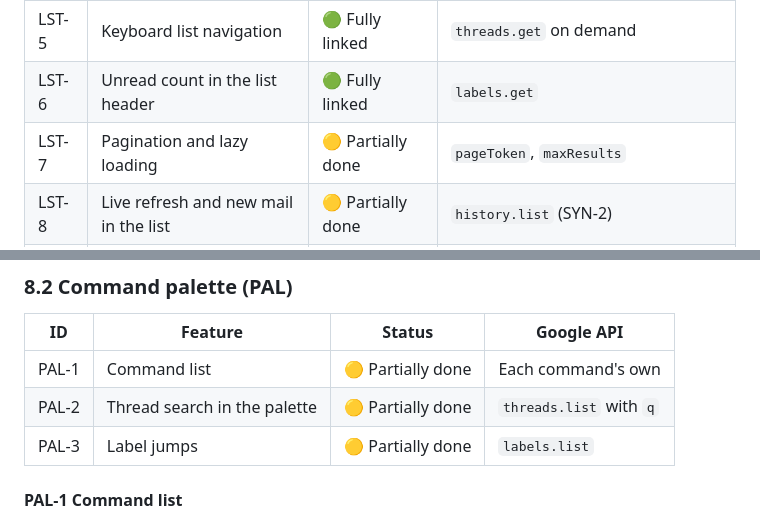
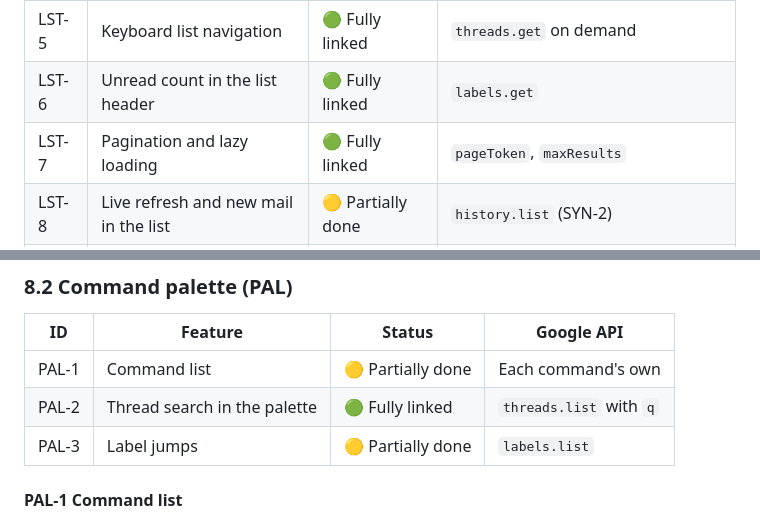
Before and after one commit to y-u-s-u-f/Pigeon, a Markdown page: docs/ROADMAP.md, 2 parts joined by grey strips. Drawn GitHub-style.

```diff
--- a/docs/ROADMAP.md
+++ b/docs/ROADMAP.md
@@ -258,7 +258,7 @@ The user's own plans, not driven by Google's APIs.
 | LST-4 | Archived section in the Inbox | 🟡 Partially done | `threads.list` (`q=-in:inbox`) |
 | LST-5 | Keyboard list navigation | 🟢 Fully linked | `threads.get` on demand |
 | LST-6 | Unread count in the list header | 🟢 Fully linked | `labels.get` |
-| LST-7 | Pagination and lazy loading | 🟡 Partially done | `pageToken`, `maxResults` |
+| LST-7 | Pagination and lazy loading | 🟢 Fully linked | `pageToken`, `maxResults` |
 | LST-8 | Live refresh and new mail in the list | 🟡 Partially done | `history.list` (SYN-2) |
 | LST-9 | Empty-result text | 🟡 Partially done | None |
 
@@ -1277,7 +1277,7 @@ The calendar shares the window with mail. State lives in `CalendarView` (`src/ui
 | ID | Feature | Status | Google API |
 | --- | --- | --- | --- |
 | PAL-1 | Command list | 🟡 Partially done | Each command's own |
-| PAL-2 | Thread search in the palette | 🟡 Partially done | `threads.list` with `q` |
+| PAL-2 | Thread search in the palette | 🟢 Fully linked | `threads.list` with `q` |
 | PAL-3 | Label jumps | 🟡 Partially done | `labels.list` |
 
 #### PAL-1 Command list
```
Also changed, not shown: other parts of docs/ROADMAP.md (+10 -10 lines).
